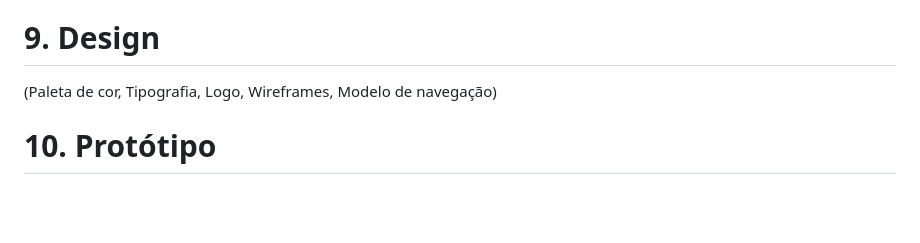
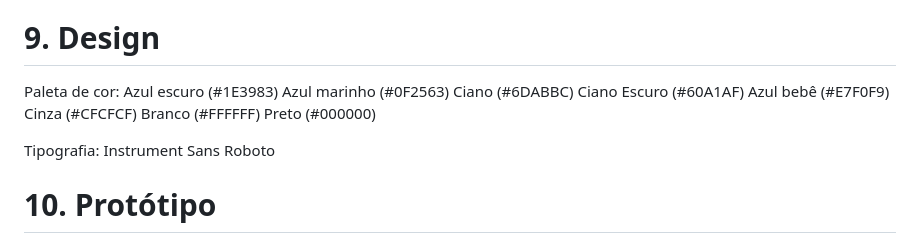
Before and after one commit to leandromello1/equipe-zafra-pi, a Markdown page: README.md, the part around the change. Drawn GitHub-style; blank space fills up the shorter version.

Commit message:
Update design section with color palette and typography
Added color palette and typography details to the design section.

```diff
--- a/README.md
+++ b/README.md
@@ -212,7 +212,19 @@ Estrutura de custos:
 Não haverá custos pois o trabalho é voluntário e os recursos são fornecidos pela Fatec.
 
 # 9. Design
-(Paleta de cor, Tipografia, Logo, Wireframes, Modelo de navegação)
+Paleta de cor:
+Azul escuro (#1E3983)
+Azul marinho (#0F2563)
+Ciano (#6DABBC)
+Ciano Escuro (#60A1AF)
+Azul bebê (#E7F0F9)
+Cinza (#CFCFCF)
+Branco (#FFFFFF)
+Preto (#000000)
+
+Tipografia:
+Instrument Sans
+Roboto
 
 # 10. Protótipo
 (Gere um protótipo funcional na ferramenta que se sentir mais confortável (Figma, por exemplo) e apresente aqui, indicando o link).
```
